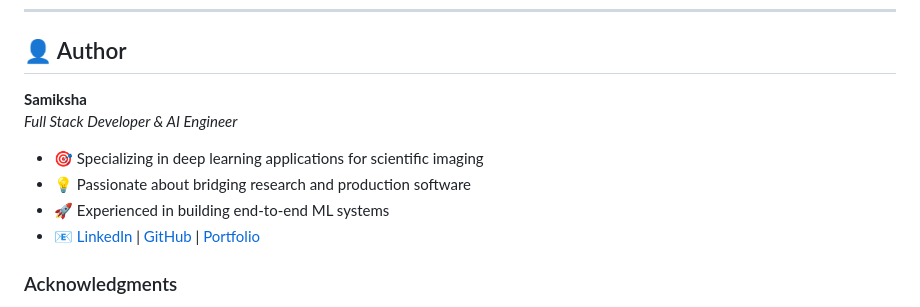
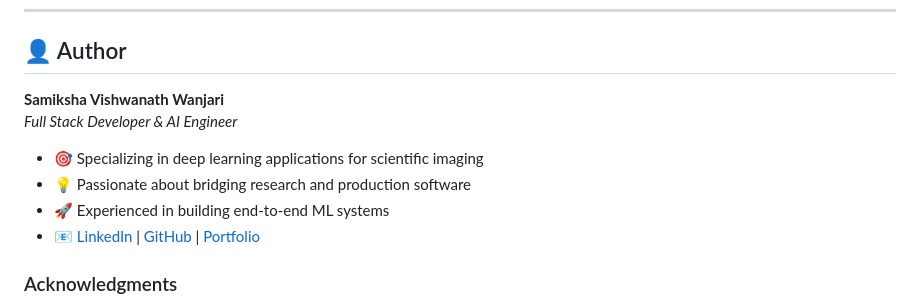
Before and after one commit to Sam-wan30/AI-Image-Denoising-In-Microscopy, a Markdown page: README.md, the part around one of its changes. GitHub-like rendering.

```diff
--- a/README.md
+++ b/README.md
@@ -703,7 +703,7 @@ python train.py \
 
 ## 👤 Author
 
-**Samiksha**
+**Samiksha Vishwanath Wanjari**
 *Full Stack Developer & AI Engineer*
 
 - 🎯 Specializing in deep learning applications for scientific imaging
```
Also changed, not shown: other parts of README.md (+1 -1 lines).
